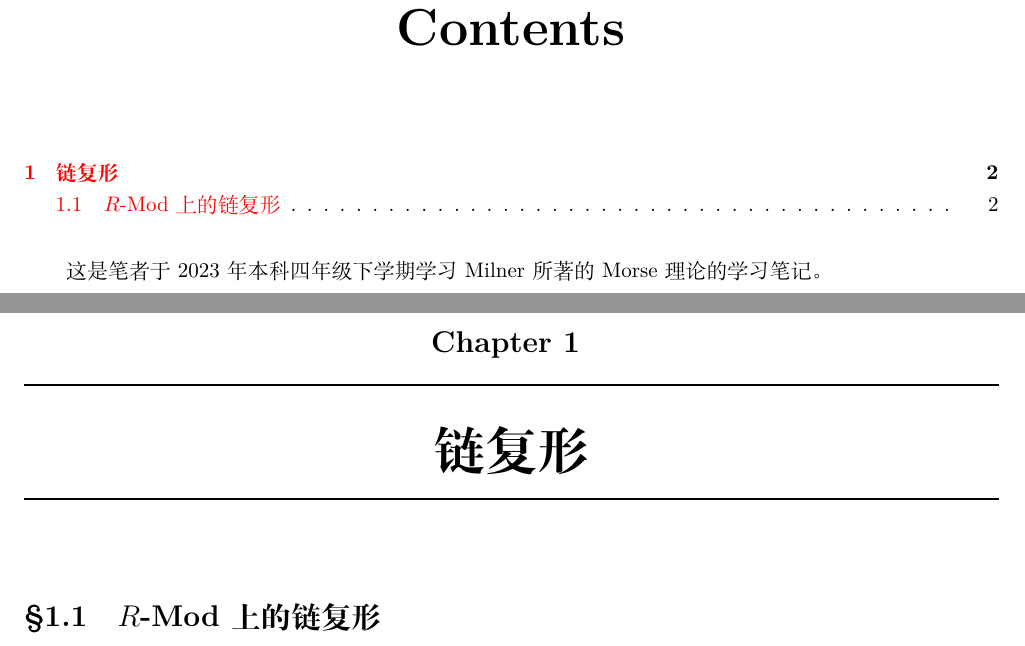
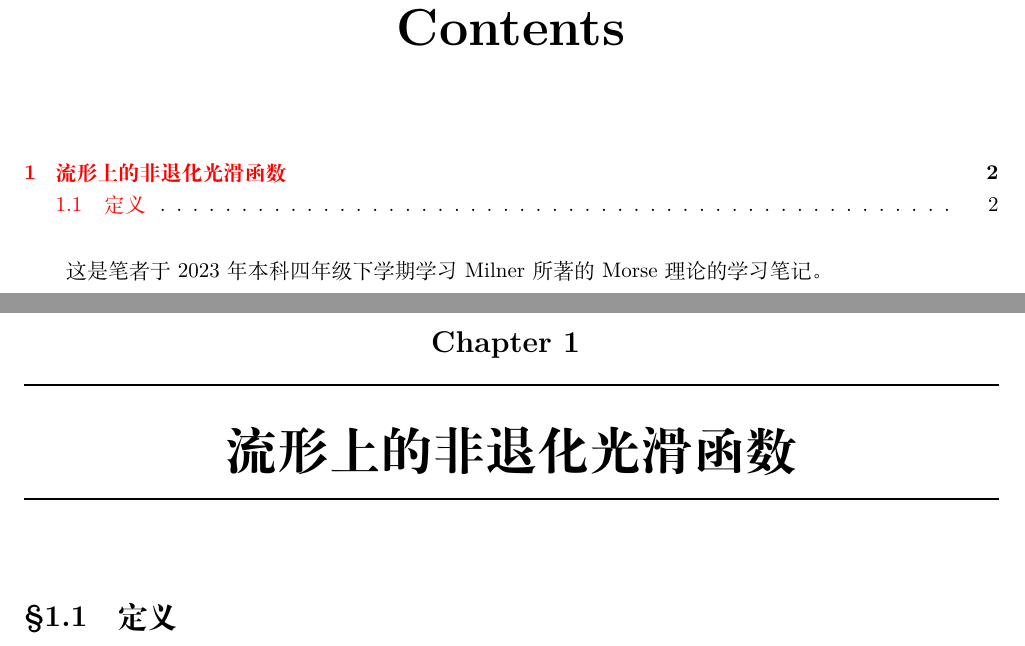
Before and after one commit to Tsechiyuan/Math-Notes-of-Tsechi, a LaTeX book (几何/Morse理论/Morse Theory.tex, which reads 几何/Morse理论/1.tex): two parts of pages 2 and 3 of 3, joined at a grey line, cut so that both start at the same text. Compiled offline with XeLaTeX.

Commit message:
开始写Morse理论的笔记。

```diff
--- a/几何/Morse理论/1.tex
+++ b/几何/Morse理论/1.tex
@@ -6,8 +6,8 @@
 	\begin{document}
 \else
 \fi
-\chapter{链复形}
-\section{$R$-Mod上的链复形}
+\chapter{流形上的非退化光滑函数}
+\section{定义}
 
 \ifx\allfiles\undefined
 
```
Also changed, not shown: 几何/Morse理论/Morse Theory.pdf, 6 other files.
